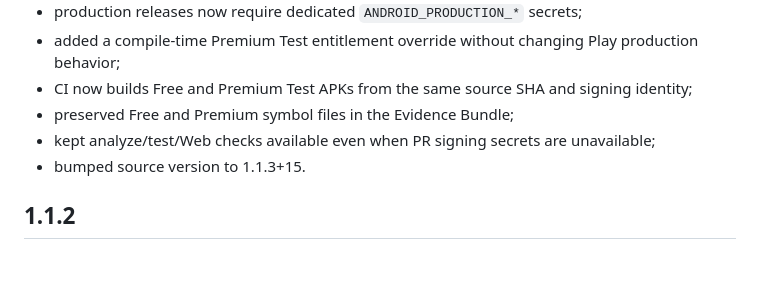
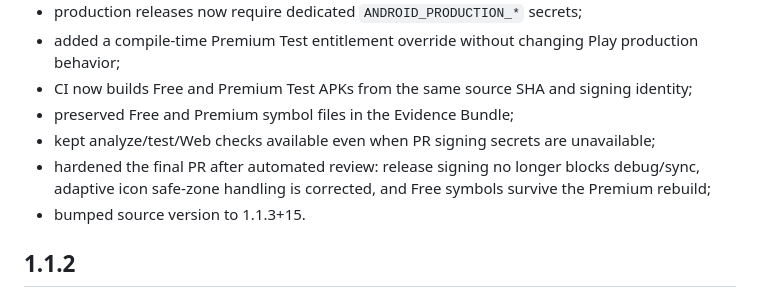
Before and after one commit to riccardopinato/Battery_Guard, a Markdown page: CHANGELOG.md, the part around the change. Rendered like a GitHub page; blank space fills up the shorter version.

Commit message:
docs: record final v1.1.3 review hardening

```diff
--- a/CHANGELOG.md
+++ b/CHANGELOG.md
@@ -11,6 +11,7 @@
 - CI now builds Free and Premium Test APKs from the same source SHA and signing identity;
 - preserved Free and Premium symbol files in the Evidence Bundle;
 - kept analyze/test/Web checks available even when PR signing secrets are unavailable;
+- hardened the final PR after automated review: release signing no longer blocks debug/sync, adaptive icon safe-zone handling is corrected, and Free symbols survive the Premium rebuild;
 - bumped source version to 1.1.3+15.
 
 ## 1.1.2
```
